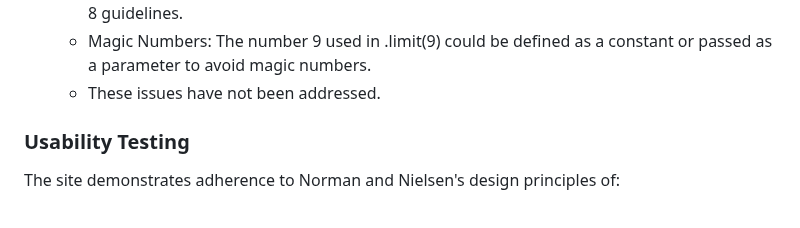
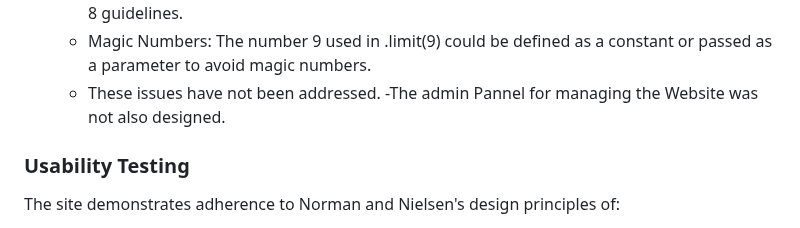
Before and after one commit to twisty147/Twisties-Cook-Book, a Markdown page: README.md, the part around the change. GitHub-like rendering.

Commit message:
Final Submision: Adding final touches to the read me file| Testing

```diff
--- a/README.md
+++ b/README.md
@@ -1019,7 +1019,7 @@ In practice, a combination of both automated and manual testing is often employe
    -  String Formatting for Template Rendering: You are passing variables to the template, and that's fine, but it's good practice to ensure all variable names are descriptive and follow PEP 8 guidelines.
    -  Magic Numbers: The number 9 used in .limit(9) could be defined as a constant or passed as a parameter to avoid magic numbers.
    - These issues have not been addressed.
-
+   -The admin Pannel for managing the Website was not also designed.
 
 ### Usability Testing
 The site demonstrates adherence to Norman and Nielsen's design principles of:
```
